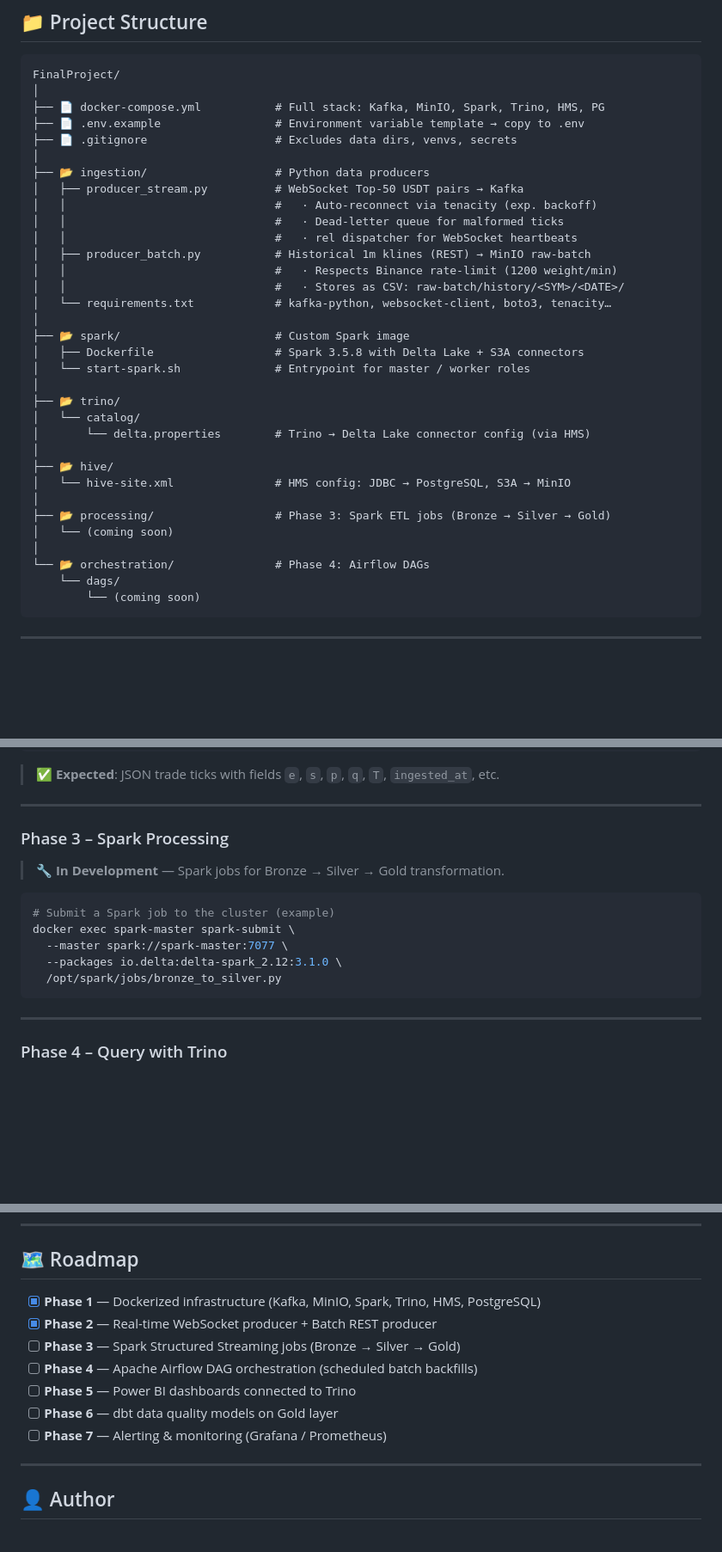
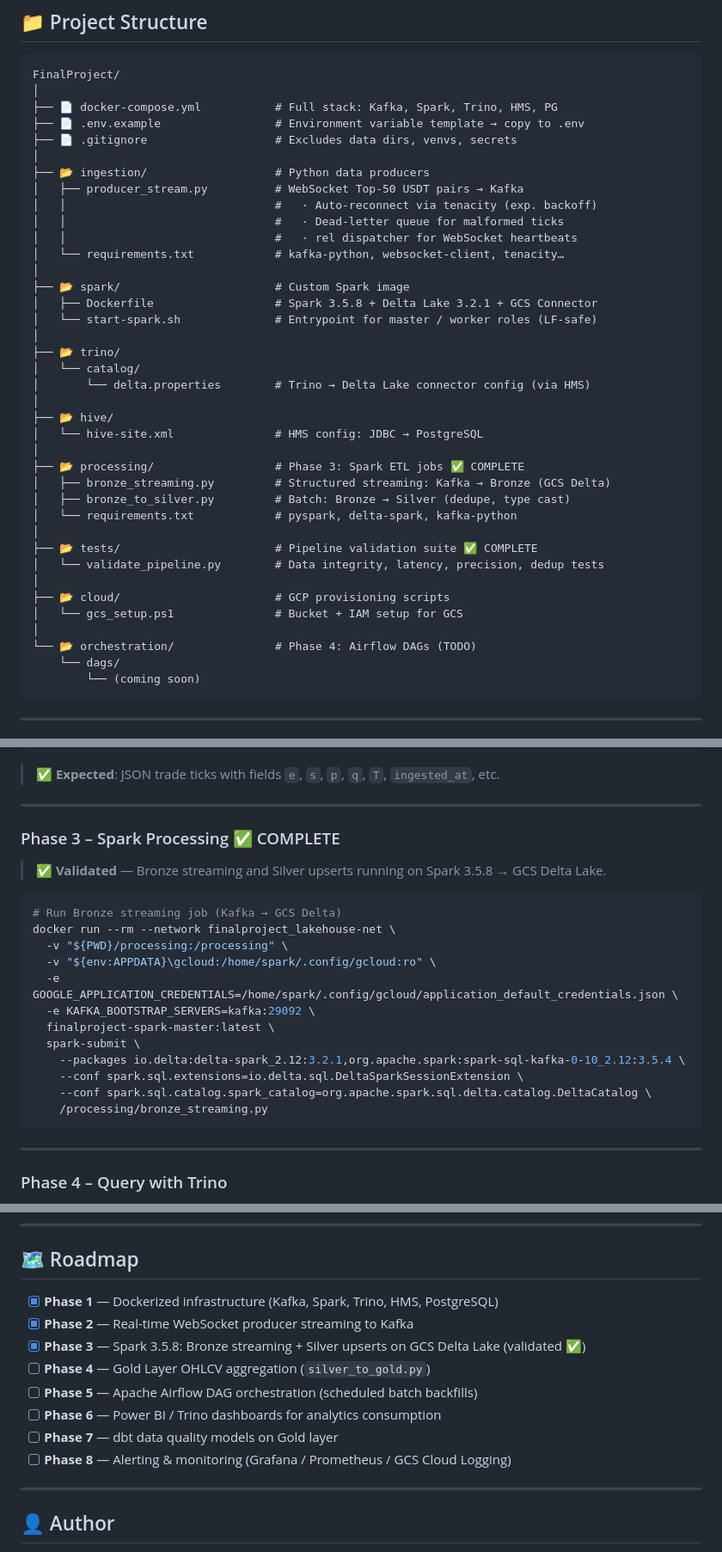
Before and after one commit to Quocanh1508/Crypto-DataLakehouse-Project, a Markdown page: README.md, 3 parts joined by grey strips. Shown at 86% size. GitHub-like rendering; blank space fills up the shorter version.

Commit message:
docs: finalize architecture diagram sync from MinIO to GCS

````diff
--- a/README.md
+++ b/README.md
@@ -145,7 +147,7 @@ Data flows through a three-tier **Medallion Architecture**:
 ```
 FinalProject/
 │
-├── 📄 docker-compose.yml           # Full stack: Kafka, MinIO, Spark, Trino, HMS, PG
+├── 📄 docker-compose.yml           # Full stack: Kafka, Spark, Trino, HMS, PG
 ├── 📄 .env.example                 # Environment variable template → copy to .env
 ├── 📄 .gitignore                   # Excludes data dirs, venvs, secrets
 │
@@ -154,26 +156,31 @@ FinalProject/
 │   │                               #   · Auto-reconnect via tenacity (exp. backoff)
 │   │                               #   · Dead-letter queue for malformed ticks
 │   │                               #   · rel dispatcher for WebSocket heartbeats
-│   ├── producer_batch.py           # Historical 1m klines (REST) → MinIO raw-batch
-│   │                               #   · Respects Binance rate-limit (1200 weight/min)
-│   │                               #   · Stores as CSV: raw-batch/history/<SYM>/<DATE>/
-│   └── requirements.txt            # kafka-python, websocket-client, boto3, tenacity…
+│   └── requirements.txt            # kafka-python, websocket-client, tenacity…
 │
 ├── 📂 spark/                       # Custom Spark image
-│   ├── Dockerfile                  # Spark 3.5.8 with Delta Lake + S3A connectors
-│   └── start-spark.sh              # Entrypoint for master / worker roles
+│   ├── Dockerfile                  # Spark 3.5.8 + Delta Lake 3.2.1 + GCS Connector
+│   └── start-spark.sh              # Entrypoint for master / worker roles (LF-safe)
 │
 ├── 📂 trino/
 │   └── catalog/
 │       └── delta.properties        # Trino → Delta Lake connector config (via HMS)
 │
 ├── 📂 hive/
-│   └── hive-site.xml               # HMS config: JDBC → PostgreSQL, S3A → MinIO
+│   └── hive-site.xml               # HMS config: JDBC → PostgreSQL
 │
-├── 📂 processing/                  # Phase 3: Spark ETL jobs (Bronze → Silver → Gold)
-│   └── (coming soon)
+├── 📂 processing/                  # Phase 3: Spark ETL jobs ✅ COMPLETE
+│   ├── bronze_streaming.py         # Structured streaming: Kafka → Bronze (GCS Delta)
+│   ├── bronze_to_silver.py         # Batch: Bronze → Silver (dedupe, type cast)
+│   └── requirements.txt            # pyspark, delta-spark, kafka-python
 │
-└── 📂 orchestration/               # Phase 4: Airflow DAGs
+├── 📂 tests/                       # Pipeline validation suite ✅ COMPLETE
+│   └── validate_pipeline.py        # Data integrity, latency, precision, dedup tests
+│
+├── 📂 cloud/                       # GCP provisioning scripts
+│   └── gcs_setup.ps1               # Bucket + IAM setup for GCS
+│
+└── 📂 orchestration/               # Phase 4: Airflow DAGs (TODO)
     └── dags/
         └── (coming soon)
 ```
@@ -343,16 +348,23 @@ docker exec -it kafka kafka-console-consumer \
 
 ---
 
-### Phase 3 – Spark Processing
+### Phase 3 – Spark Processing ✅ COMPLETE
 
-> 🔧 **In Development** — Spark jobs for Bronze → Silver → Gold transformation.
+> ✅ **Validated** — Bronze streaming and Silver upserts running on Spark 3.5.8 → GCS Delta Lake.
 
 ```bash
-# Submit a Spark job to the cluster (example)
-docker exec spark-master spark-submit \
-  --master spark://spark-master:7077 \
-  --packages io.delta:delta-spark_2.12:3.1.0 \
-  /opt/spark/jobs/bronze_to_silver.py
+# Run Bronze streaming job (Kafka → GCS Delta)
+docker run --rm --network finalproject_lakehouse-net \
+  -v "${PWD}/processing:/processing" \
+  -v "${env:APPDATA}\gcloud:/home/spark/.config/gcloud:ro" \
+  -e GOOGLE_APPLICATION_CREDENTIALS=/home/spark/.config/gcloud/application_default_credentials.json \
+  -e KAFKA_BOOTSTRAP_SERVERS=kafka:29092 \
+  finalproject-spark-master:latest \
+  spark-submit \
+    --packages io.delta:delta-spark_2.12:3.2.1,org.apache.spark:spark-sql-kafka-0-10_2.12:3.5.4 \
+    --conf spark.sql.extensions=io.delta.sql.DeltaSparkSessionExtension \
+    --conf spark.sql.catalog.spark_catalog=org.apache.spark.sql.delta.catalog.DeltaCatalog \
+    /processing/bronze_streaming.py
 ```
 
 ---
@@ -400,13 +412,14 @@ All secrets and configuration are managed via `.env` (copy from `.env.example`):
 
 ## 🗺 Roadmap
 
-- [x] **Phase 1** — Dockerized infrastructure (Kafka, MinIO, Spark, Trino, HMS, PostgreSQL)
-- [x] **Phase 2** — Real-time WebSocket producer + Batch REST producer
-- [ ] **Phase 3** — Spark Structured Streaming jobs (Bronze → Silver → Gold)
-- [ ] **Phase 4** — Apache Airflow DAG orchestration (scheduled batch backfills)
-- [ ] **Phase 5** — Power BI dashboards connected to Trino
-- [ ] **Phase 6** — dbt data quality models on Gold layer
-- [ ] **Phase 7** — Alerting & monitoring (Grafana / Prometheus)
+- [x] **Phase 1** — Dockerized infrastructure (Kafka, Spark, Trino, HMS, PostgreSQL)
+- [x] **Phase 2** — Real-time WebSocket producer streaming to Kafka
+- [x] **Phase 3** — Spark 3.5.8: Bronze streaming + Silver upserts on GCS Delta Lake (validated ✅)
+- [ ] **Phase 4** — Gold Layer OHLCV aggregation (`silver_to_gold.py`)
+- [ ] **Phase 5** — Apache Airflow DAG orchestration (scheduled batch backfills)
+- [ ] **Phase 6** — Power BI / Trino dashboards for analytics consumption
+- [ ] **Phase 7** — dbt data quality models on Gold layer
+- [ ] **Phase 8** — Alerting & monitoring (Grafana / Prometheus / GCS Cloud Logging)
 
 ---
 
````
Also changed, not shown: other parts of README.md (+19 -19 lines).
